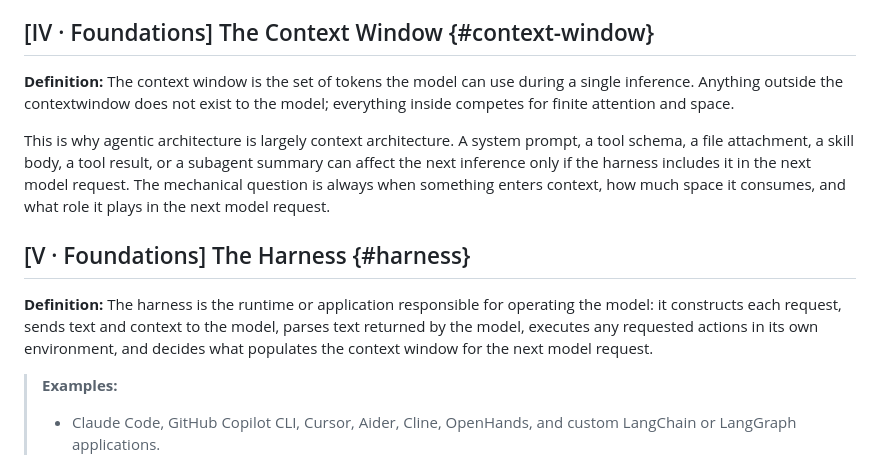
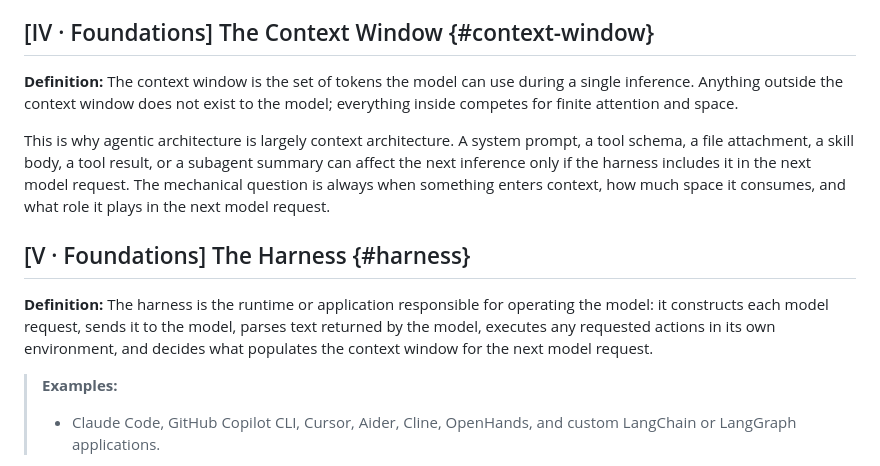
Before and after one commit to djschnei21/DemystifyingAI, a Markdown page: taxonomy.md, the part around the change. Drawn GitHub-style.

Commit message:
phrasing

```diff
--- a/taxonomy.md
+++ b/taxonomy.md
@@ -32,13 +32,13 @@ When we say a model *has* a tool, *uses* a skill, or *acts* as an agent, we are
 
 ## [IV · Foundations] The Context Window {#context-window}
 
-**Definition:** The context window is the set of tokens the model can use during a single inference. Anything outside the contextwindow does not exist to the model; everything inside competes for finite attention and space.
+**Definition:** The context window is the set of tokens the model can use during a single inference. Anything outside the context window does not exist to the model; everything inside competes for finite attention and space.
 
 This is why agentic architecture is largely context architecture. A system prompt, a tool schema, a file attachment, a skill body, a tool result, or a subagent summary can affect the next inference only if the harness includes it in the next model request. The mechanical question is always when something enters context, how much space it consumes, and what role it plays in the next model request.
 
 ## [V · Foundations] The Harness {#harness}
 
-**Definition:** The harness is the runtime or application responsible for operating the model: it constructs each request, sends text and context to the model, parses text returned by the model, executes any requested actions in its own environment, and decides what populates the context window for the next model request.
+**Definition:** The harness is the runtime or application responsible for operating the model: it constructs each model request, sends it to the model, parses text returned by the model, executes any requested actions in its own environment, and decides what populates the context window for the next model request.
 
 > **Examples:**
 >
```
